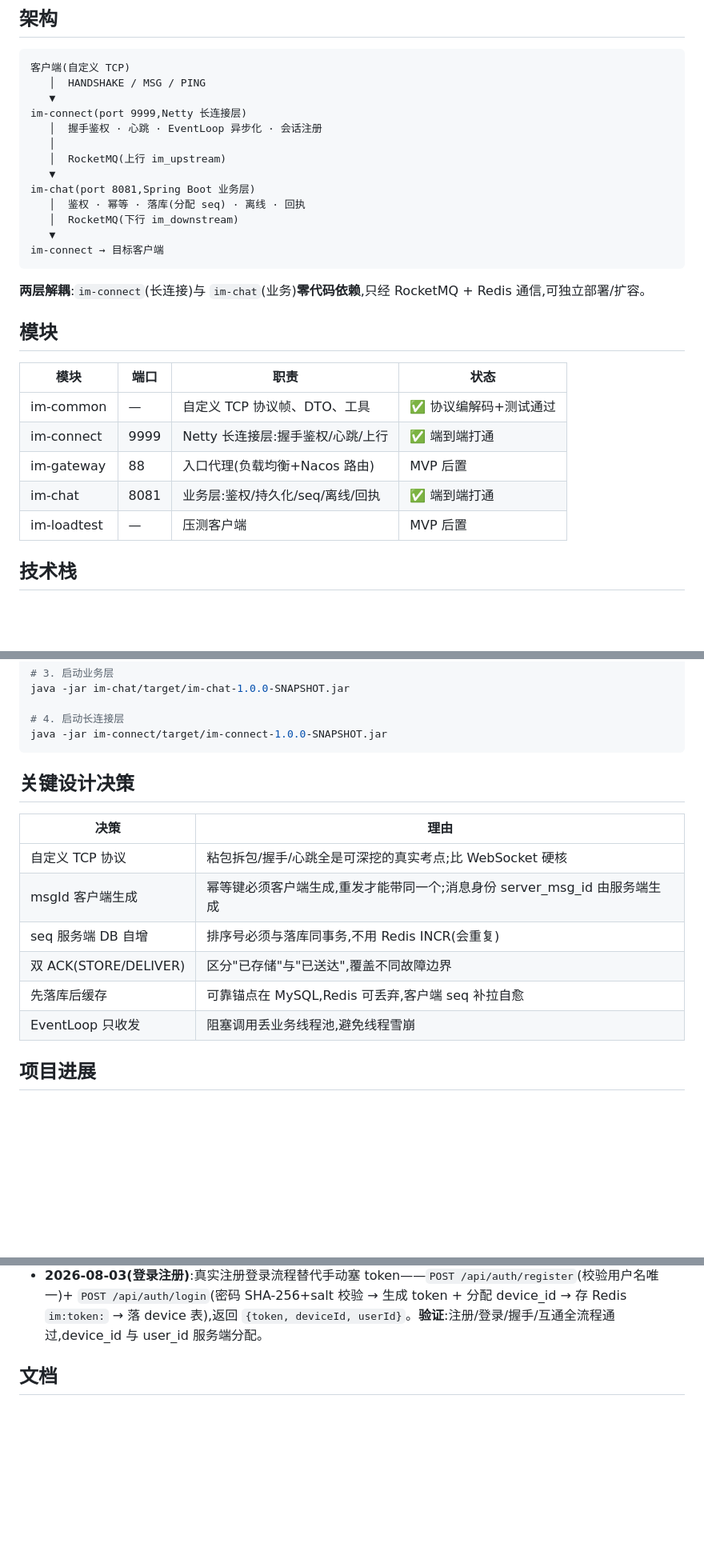
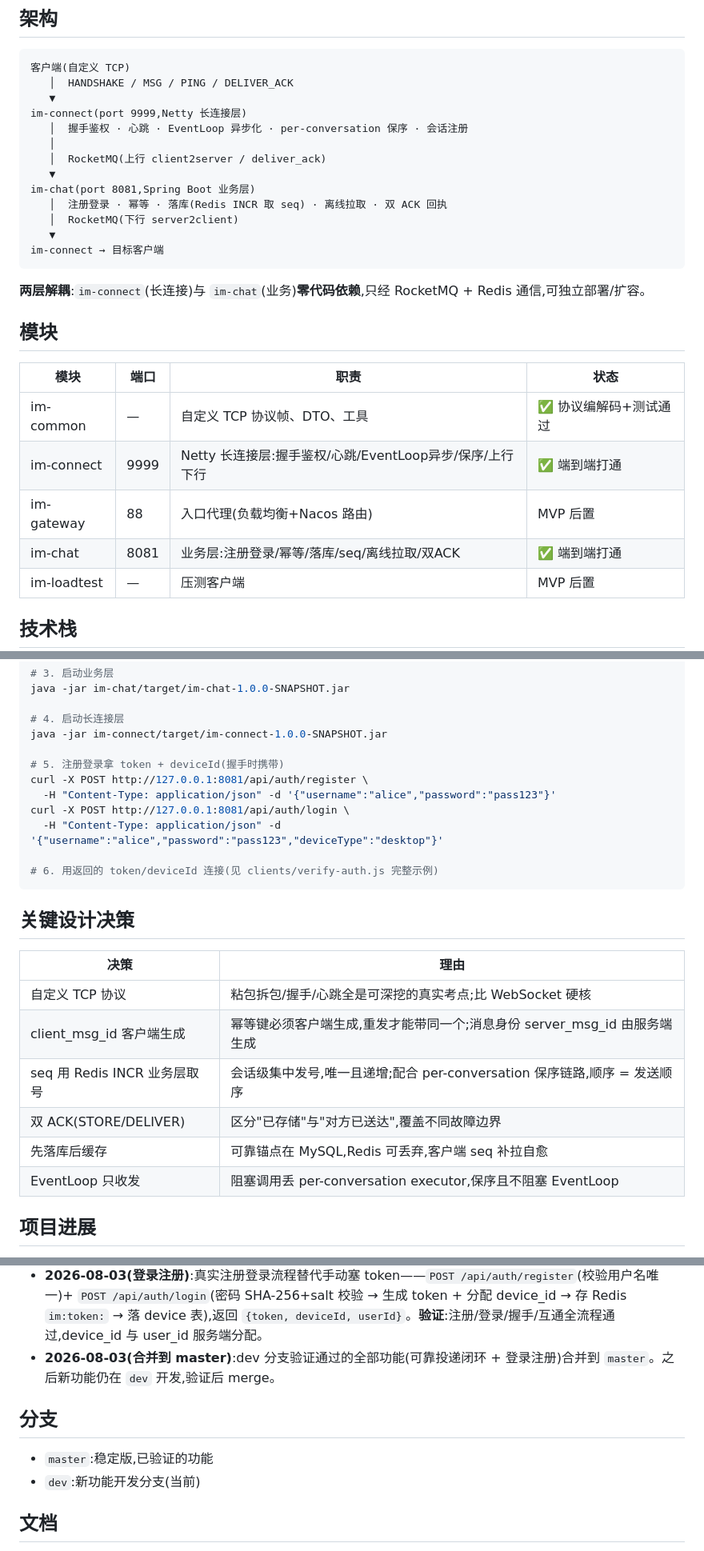
Before and after one commit to JDX473/QuantumLink, a Markdown page: README.md, 3 parts joined by grey strips. Shown at 80% size. GitHub-like rendering; blank space fills up the shorter version.

Commit message:
README 更新:修正过时内容 + 记录合并 master
- 架构图:topic 名修正为 client2server/server2client/deliver_ack
- 关键设计决策:seq 修正为 Redis INCR 业务层取号(原误写 DB 自增)
- 快速开始:补充注册登录拿 token/deviceId 步骤
- 模块状态:im-chat 职责更新(注册登录/离线拉取/双ACK)
- 新增分支说明(master 稳定版 / dev 开发)与合并记录

Co-Authored-By: Claude Fable 5 <noreply@anthropic.com>

````diff
--- a/README.md
+++ b/README.md
@@ -6,16 +6,16 @@
 
 ```
 客户端(自定义 TCP)
-   │  HANDSHAKE / MSG / PING
+   │  HANDSHAKE / MSG / PING / DELIVER_ACK
    ▼
 im-connect(port 9999,Netty 长连接层)
-   │  握手鉴权 · 心跳 · EventLoop 异步化 · 会话注册
+   │  握手鉴权 · 心跳 · EventLoop 异步化 · per-conversation 保序 · 会话注册
    │
-   │  RocketMQ(上行 im_upstream)
+   │  RocketMQ(上行 client2server / deliver_ack)
    ▼
 im-chat(port 8081,Spring Boot 业务层)
-   │  鉴权 · 幂等 · 落库(分配 seq) · 离线 · 回执
-   │  RocketMQ(下行 im_downstream)
+   │  注册登录 · 幂等 · 落库(Redis INCR 取 seq) · 离线拉取 · 双 ACK 回执
+   │  RocketMQ(下行 server2client)
    ▼
 im-connect → 目标客户端
 ```
@@ -27,9 +27,9 @@ im-connect → 目标客户端
 | 模块 | 端口 | 职责 | 状态 |
 |------|------|------|------|
 | im-common | — | 自定义 TCP 协议帧、DTO、工具 | ✅ 协议编解码+测试通过 |
-| im-connect | 9999 | Netty 长连接层:握手鉴权/心跳/上行 | ✅ 端到端打通 |
+| im-connect | 9999 | Netty 长连接层:握手鉴权/心跳/EventLoop异步/保序/上行下行 | ✅ 端到端打通 |
 | im-gateway | 88 | 入口代理(负载均衡+Nacos 路由) | MVP 后置 |
-| im-chat | 8081 | 业务层:鉴权/持久化/seq/离线/回执 | ✅ 端到端打通 |
+| im-chat | 8081 | 业务层:注册登录/幂等/落库/seq/离线拉取/双ACK | ✅ 端到端打通 |
 | im-loadtest | — | 压测客户端 | MVP 后置 |
 
 ## 技术栈
@@ -50,6 +50,14 @@ java -jar im-chat/target/im-chat-1.0.0-SNAPSHOT.jar
 
 # 4. 启动长连接层
 java -jar im-connect/target/im-connect-1.0.0-SNAPSHOT.jar
+
+# 5. 注册登录拿 token + deviceId(握手时携带)
+curl -X POST http://127.0.0.1:8081/api/auth/register \
+  -H "Content-Type: application/json" -d '{"username":"alice","password":"pass123"}'
+curl -X POST http://127.0.0.1:8081/api/auth/login \
+  -H "Content-Type: application/json" -d '{"username":"alice","password":"pass123","deviceType":"desktop"}'
+
+# 6. 用返回的 token/deviceId 连接(见 clients/verify-auth.js 完整示例)
 ```
 
 ## 关键设计决策
@@ -57,11 +65,11 @@ java -jar im-connect/target/im-connect-1.0.0-SNAPSHOT.jar
 | 决策 | 理由 |
 |------|------|
 | 自定义 TCP 协议 | 粘包拆包/握手/心跳全是可深挖的真实考点;比 WebSocket 硬核 |
-| msgId 客户端生成 | 幂等键必须客户端生成,重发才能带同一个;消息身份 server_msg_id 由服务端生成 |
-| seq 服务端 DB 自增 | 排序号必须与落库同事务,不用 Redis INCR(会重复) |
-| 双 ACK(STORE/DELIVER) | 区分"已存储"与"已送达",覆盖不同故障边界 |
+| client_msg_id 客户端生成 | 幂等键必须客户端生成,重发才能带同一个;消息身份 server_msg_id 由服务端生成 |
+| seq 用 Redis INCR 业务层取号 | 会话级集中发号,唯一且递增;配合 per-conversation 保序链路,顺序 = 发送顺序 |
+| 双 ACK(STORE/DELIVER) | 区分"已存储"与"对方已送达",覆盖不同故障边界 |
 | 先落库后缓存 | 可靠锚点在 MySQL,Redis 可丢弃,客户端 seq 补拉自愈 |
-| EventLoop 只收发 | 阻塞调用丢业务线程池,避免线程雪崩 |
+| EventLoop 只收发 | 阻塞调用丢 per-conversation executor,保序且不阻塞 EventLoop |
 
 ## 项目进展
 
@@ -80,6 +88,12 @@ java -jar im-connect/target/im-connect-1.0.0-SNAPSHOT.jar
 - **2026-08-03(离线消息 + 增量拉取)**:消息先落库,离线不推送;上线按 seq 增量拉取。新增 `GET /api/conversations/{convId}/messages?afterSeq=&limit=` 接口(MessageController + MessageQueryService),按 seq 升序分页返回 + serverMaxSeq 水位线;客户端维护 per-conv 位点,重连后补拉。修复 `@PathVariable` 缺参数名导致 HTTP 500。**验证**:B 离线收 3 条,重连后按 seq 补回,5 条全部到达且 seq 严格递增。
 - **2026-08-03(DELIVER 回执:双 ACK 闭环)**:可靠投递第二跳——接收方 B 收到消息自动回 DELIVER_ACK(新增 FrameType.DELIVER_ACK),connect 转发到 `deliver_ack` topic,chat 更新消息状态 SENT→DELIVERED 并回 DELIVER 给 A。**双 ACK 完整**:A 看到"已存储"(STORE)+"对方已送达"(DELIVER)。验证:DB 状态更新为 DELIVERED。修复 Node 端缺 DELIVER_ACK 帧类型定义。
 - **2026-08-03(登录注册)**:真实注册登录流程替代手动塞 token——`POST /api/auth/register`(校验用户名唯一)+ `POST /api/auth/login`(密码 SHA-256+salt 校验 → 生成 token + 分配 device_id → 存 Redis `im:token:` → 落 device 表),返回 `{token, deviceId, userId}`。**验证**:注册/登录/握手/互通全流程通过,device_id 与 user_id 服务端分配。
+- **2026-08-03(合并到 master)**:dev 分支验证通过的全部功能(可靠投递闭环 + 登录注册)合并到 `master`。之后新功能仍在 `dev` 开发,验证后 merge。
+
+## 分支
+
+- `master`:稳定版,已验证的功能
+- `dev`:新功能开发分支(当前)
 
 ## 文档
 
````
